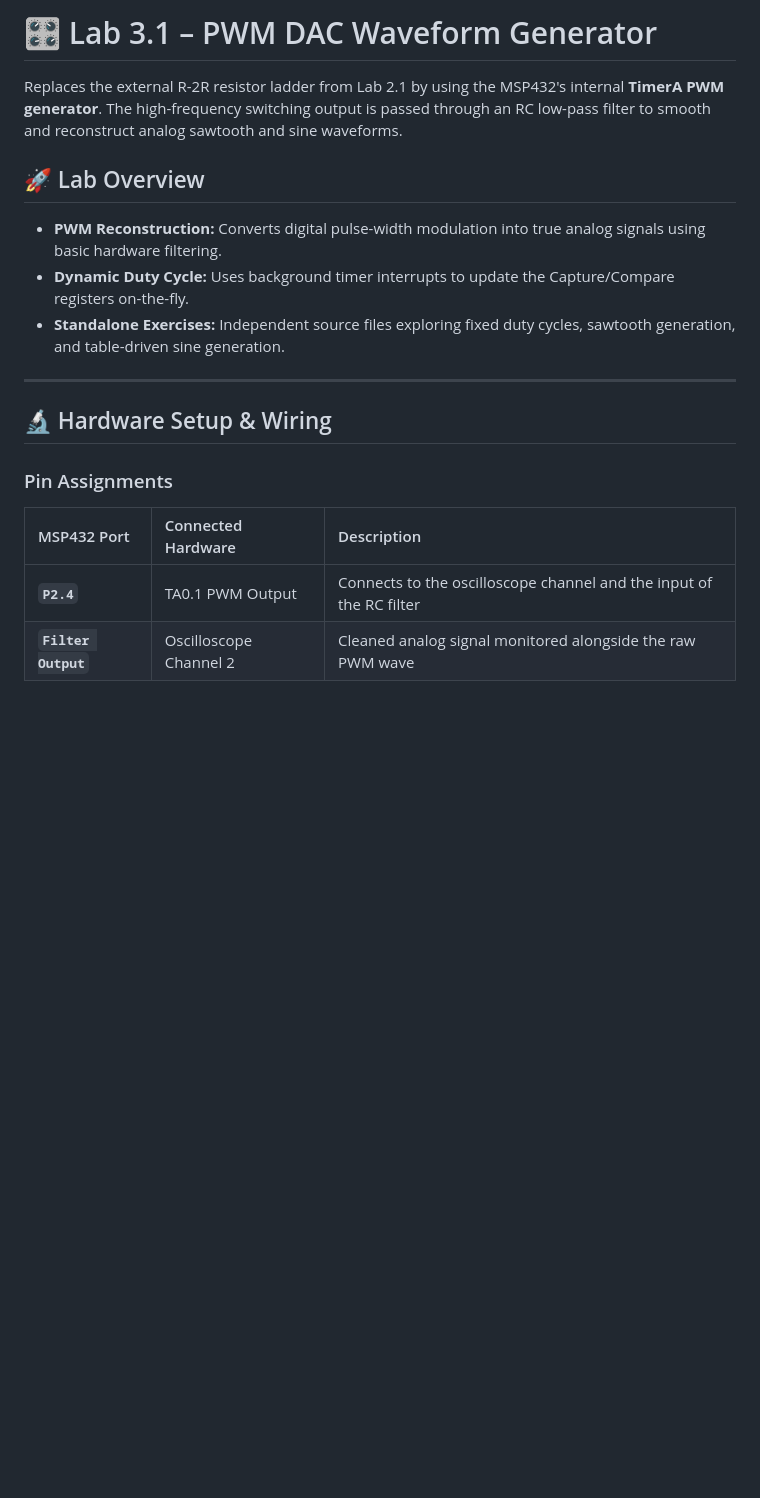
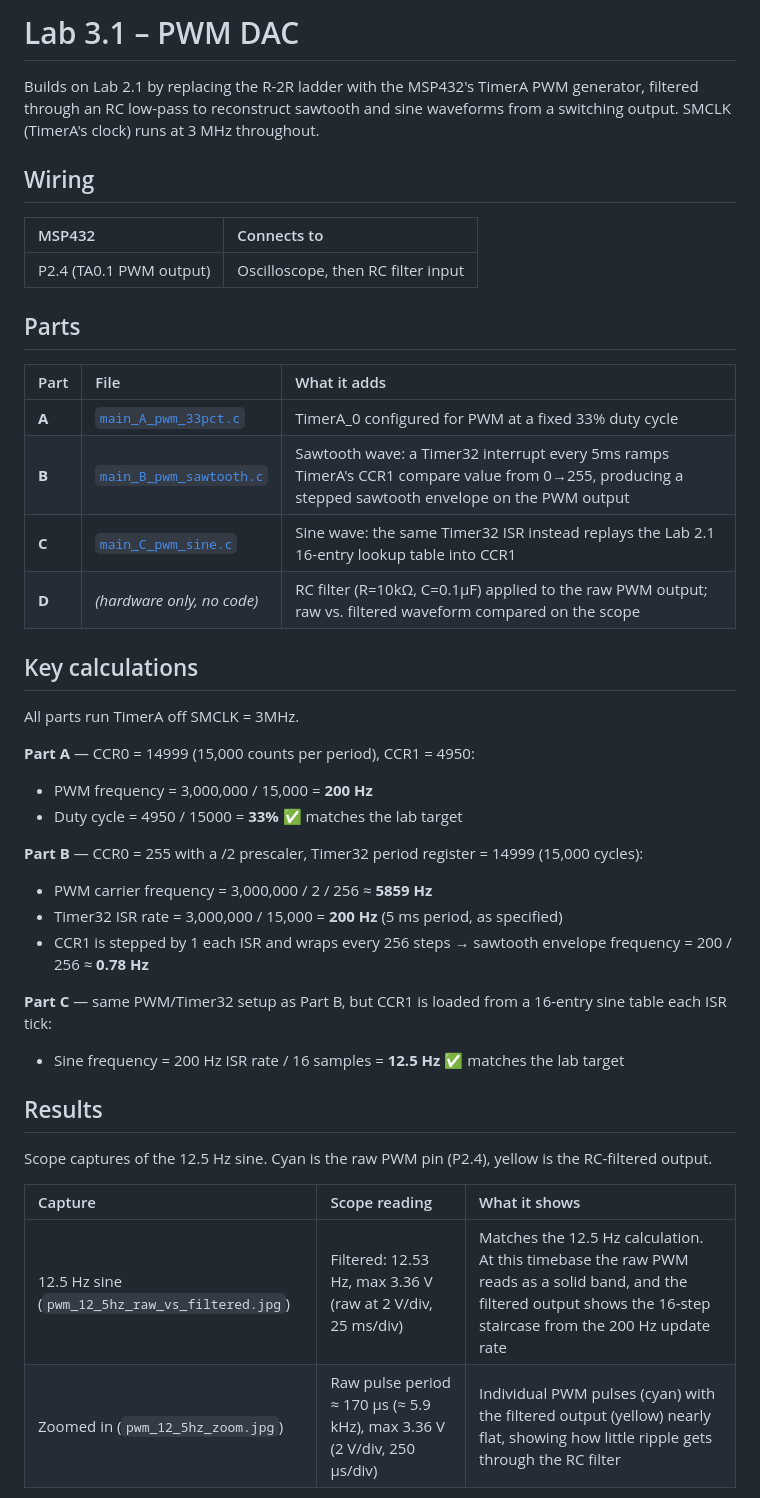
Before and after one commit to jayAEY/msp432-dac-labs, a Markdown page: lab-3.1-pwm-dac/README.md, the part around one of its changes. Rendered like a GitHub page; blank space fills up the shorter version.

```diff
--- a/lab-3.1-pwm-dac/README.md
+++ b/lab-3.1-pwm-dac/README.md
@@ -1,21 +1,41 @@
-# 🎛️ Lab 3.1 – PWM DAC Waveform Generator
+# Lab 3.1 – PWM DAC
 
-Replaces the external R-2R resistor ladder from Lab 2.1 by using the MSP432's internal **TimerA PWM generator**. The high-frequency switching output is passed through an RC low-pass filter to smooth and reconstruct analog sawtooth and sine waveforms.
+Builds on Lab 2.1 by replacing the R-2R ladder with the MSP432's TimerA PWM generator, filtered through an RC low-pass to reconstruct sawtooth and sine waveforms from a switching output. SMCLK (TimerA's clock) runs at 3 MHz throughout.
 
-## 🚀 Lab Overview
+## Wiring
+| MSP432 | Connects to |
+| :--- | :--- |
+| P2.4 (TA0.1 PWM output) | Oscilloscope, then RC filter input |
 
-* **PWM Reconstruction:** Converts digital pulse-width modulation into true analog signals using basic hardware filtering.
-* **Dynamic Duty Cycle:** Uses background timer interrupts to update the Capture/Compare registers on-the-fly.
-* **Standalone Exercises:** Independent source files exploring fixed duty cycles, sawtooth generation, and table-driven sine generation.
+## Parts
 
----
+| Part | File | What it adds |
+| :--- | :--- | :--- |
+| **A** | [`main_A_pwm_33pct.c`](./src/main_A_pwm_33pct.c) | TimerA_0 configured for PWM at a fixed 33% duty cycle |
+| **B** | [`main_B_pwm_sawtooth.c`](./src/main_B_pwm_sawtooth.c) | Sawtooth wave: a Timer32 interrupt every 5ms ramps TimerA's CCR1 compare value from 0→255, producing a stepped sawtooth envelope on the PWM output |
+| **C** | [`main_C_pwm_sine.c`](./src/main_C_pwm_sine.c) | Sine wave: the same Timer32 ISR instead replays the Lab 2.1 16-entry lookup table into CCR1 |
+| **D** | *(hardware only, no code)* | RC filter (R=10kΩ, C=0.1µF) applied to the raw PWM output; raw vs. filtered waveform compared on the scope |
 
-## 🔬 Hardware Setup & Wiring
+## Key calculations
+All parts run TimerA off SMCLK = 3MHz.
 
-### Pin Assignments
+**Part A** — CCR0 = 14999 (15,000 counts per period), CCR1 = 4950:
+- PWM frequency = 3,000,000 / 15,000 = **200 Hz**
+- Duty cycle = 4950 / 15000 = **33%** ✅ matches the lab target
 
-| MSP432 Port | Connected Hardware | Description |
+**Part B** — CCR0 = 255 with a /2 prescaler, Timer32 period register = 14999 (15,000 cycles):
+- PWM carrier frequency = 3,000,000 / 2 / 256 ≈ **5859 Hz**
+- Timer32 ISR rate = 3,000,000 / 15,000 = **200 Hz** (5 ms period, as specified)
+- CCR1 is stepped by 1 each ISR and wraps every 256 steps → sawtooth envelope frequency = 200 / 256 ≈ **0.78 Hz**
+
+**Part C** — same PWM/Timer32 setup as Part B, but CCR1 is loaded from a 16-entry sine table each ISR tick:
+- Sine frequency = 200 Hz ISR rate / 16 samples = **12.5 Hz** ✅ matches the lab target
+
+## Results
+Scope captures of the 12.5 Hz sine. Cyan is the raw PWM pin (P2.4), yellow is the RC-filtered output.
+
+| Capture | Scope reading | What it shows |
 | :--- | :--- | :--- |
-| **`P2.4`** | TA0.1 PWM Output | Connects to the oscilloscope channel and the input of the RC filter |
-| **`Filter Output`** | Oscilloscope Channel 2 | Cleaned analog signal monitored alongside the raw PWM wave |
+| 12.5 Hz sine (`pwm_12_5hz_raw_vs_filtered.jpg`) | Filtered: 12.53 Hz, max 3.36 V (raw at 2 V/div, 25 ms/div) | Matches the 12.5 Hz calculation. At this timebase the raw PWM reads as a solid band, and the filtered output shows the 16-step staircase from the 200 Hz update rate |
+| Zoomed in (`pwm_12_5hz_zoom.jpg`) | Raw pulse period ≈ 170 µs (≈ 5.9 kHz), max 3.36 V (2 V/div, 250 µs/div) | Individual PWM pulses (cyan) with the filtered output (yellow) nearly flat, showing how little ripple gets through the RC filter |
 
```
Also changed, not shown: other parts of lab-3.1-pwm-dac/README.md (+6 -43 lines), README.md (+24 -6 lines), lab-2.1-r2r-dac/README.md (+37 -45 lines), lab-4.1-spi-dac/README.md (added, +51 -0 lines), lab-2.1-r2r-dac/results/r2r_100hz_filtered.jpg (added), lab-2.1-r2r-dac/results/r2r_100hz_raw.jpg (added), lab-3.1-pwm-dac/results/pwm_12_5hz_raw_vs_filtered.jpg (added), lab-3.1-pwm-dac/results/pwm_12_5hz_zoom.jpg (added), lab-4.1-spi-dac/results/spi_100hz_filtered_with_spi_signal.jpg (added), lab-4.1-spi-dac/results/spi_100hz_raw_vs_filtered.jpg (added), 3 other files.
